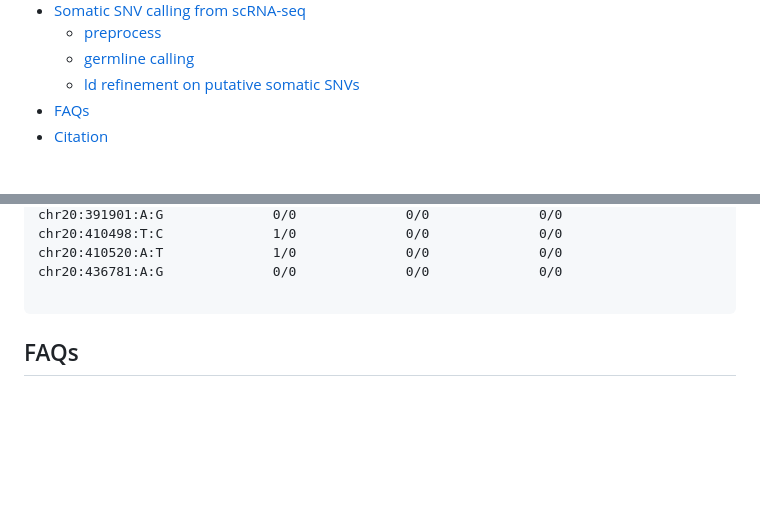
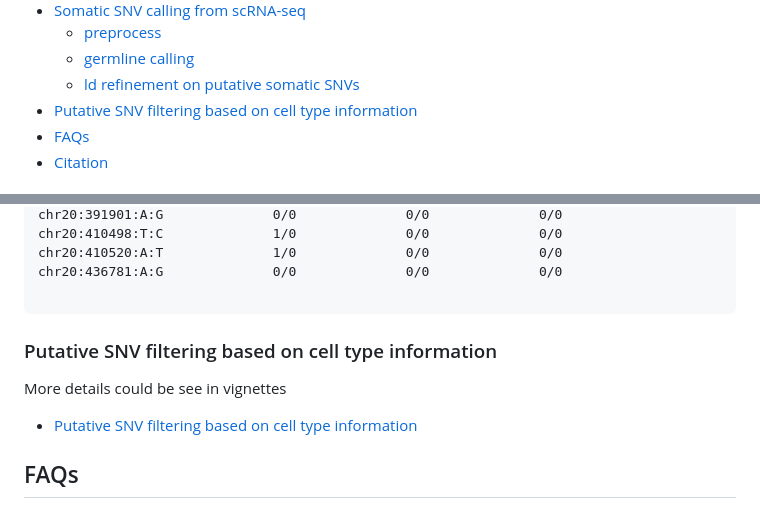
Before and after one commit to KChen-lab/Monopogen, a Markdown page: README.md, 2 parts joined by grey strips. Drawn GitHub-style; blank space fills up the shorter version.

````diff
--- a/README.md
+++ b/README.md
@@ -21,6 +21,7 @@
   * [preprocess](#preprocess)
   * [germline calling](#germline-calling)
   * [ld refinement on putative somatic SNVs](#ld-refinement-on-putative-somatic-SNVs)
+* [Putative SNV filtering based on cell type information](#Putative-SNV-filtering-based-on-cell-type-information)
 * [FAQs](#faqs)
 * [Citation](#citation)
 
@@ -825,6 +826,11 @@ chr20:436781:A:G              0/0              0/0              0/0
 
 ```
 
+### Putative SNV filtering based on cell type information ###
+More details could be see in vignettes
+
+* [Putative SNV filtering based on cell type information](https://htmlpreview.github.io/?[https://github.com/KChen-lab/Monopogen/blob/main/example/Monopogen_scRNA.html])
+
 
 ## FAQs
 * ***Is Monopogen call SNVs from mitochondria genome?***
````
